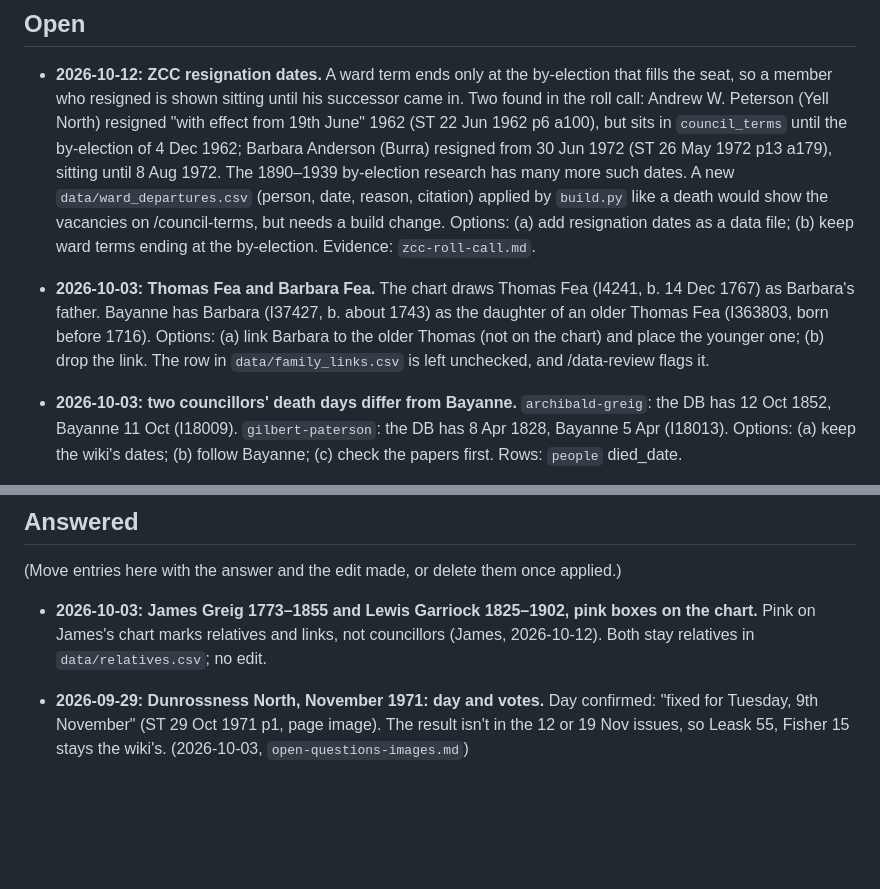
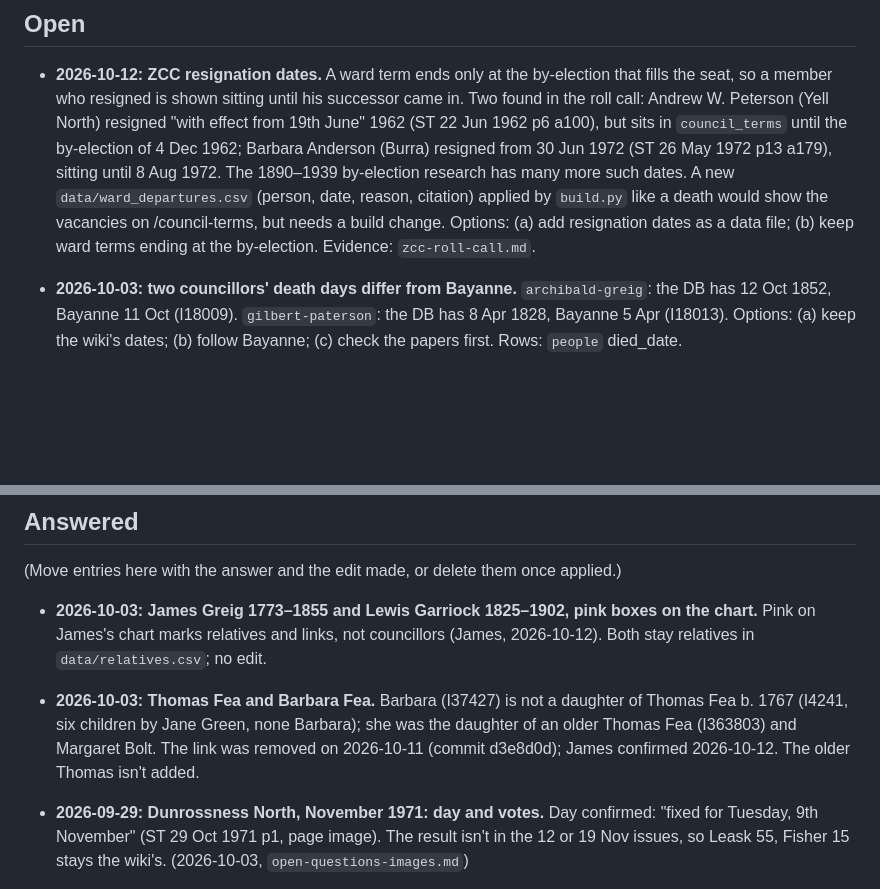
Before and after one commit to ShetlandJ/shetland-political-history, a Markdown page: research/bna/open-questions.md, 2 parts joined by grey strips. Rendered like a GitHub page; blank space fills up the shorter version.

Commit message:
Close the Thomas Fea / Barbara Fea question: the link was already removed (d3e8d0d); James confirmed.
Co-Authored-By: Claude Opus 5.5 <noreply@anthropic.com>
Claude-Session: https://claude.ai/code/session_01E5GRt2PQ3BFcDagBWHunQQ

```diff
--- a/research/bna/open-questions.md
+++ b/research/bna/open-questions.md
@@ -17,11 +17,6 @@ Format: date raised, the question, the options, the evidence file, the row it af
   such dates. A new `data/ward_departures.csv` (person, date, reason, citation) applied by
   `build.py` like a death would show the vacancies on /council-terms, but needs a build change.
   Options: (a) add resignation dates as a data file; (b) keep ward terms ending at the by-election. Evidence: `zcc-roll-call.md`.
-
-- **2026-10-03: Thomas Fea and Barbara Fea.** The chart draws Thomas Fea (I4241, b. 14 Dec 1767)
-  as Barbara's father. Bayanne has Barbara (I37427, b. about 1743) as the daughter of an older
-  Thomas Fea (I363803, born before 1716). Options: (a) link Barbara to the older Thomas (not on the chart) and place the younger one; (b) drop the link. The row in
-  `data/family_links.csv` is left unchecked, and /data-review flags it.
 
 - **2026-10-03: two councillors' death days differ from Bayanne.** `archibald-greig`: the DB has
   12 Oct 1852, Bayanne 11 Oct (I18009). `gilbert-paterson`: the DB has 8 Apr 1828, Bayanne 5 Apr
@@ -203,6 +198,8 @@ Format: date raised, the question, the options, the evidence file, the row it af
 
 - **2026-10-03: James Greig 1773–1855 and Lewis Garriock 1825–1902, pink boxes on the chart.** Pink on James's chart marks relatives and links, not councillors (James, 2026-10-12). Both stay relatives in `data/relatives.csv`; no edit.
 
+- **2026-10-03: Thomas Fea and Barbara Fea.** Barbara (I37427) is not a daughter of Thomas Fea b. 1767 (I4241, six children by Jane Green, none Barbara); she was the daughter of an older Thomas Fea (I363803) and Margaret Bolt. The link was removed on 2026-10-11 (commit d3e8d0d); James confirmed 2026-10-12. The older Thomas isn't added.
+
 - **2026-09-29: Dunrossness North, November 1971: day and votes.** Day confirmed: "fixed for Tuesday, 9th November" (ST 29 Oct 1971 p1, page image). The result isn't in the 12 or 19 Nov issues, so Leask 55, Fisher 15 stays the wiki's. (2026-10-03, `open-questions-images.md`)
 
 - **2026-09-29: Where did Hugh T. Sutherland sit from 1970?** He didn't stand in 1970: not in the full nominations list (ST 24 Apr 1970 p8, page image); Delting South went to Robb. Intro now "Delting South between 1967 and 1970" (`fix_newspapers.py` #80). (2026-10-03, `open-questions-images.md`)
```
Also changed, not shown: research/corrections-log.md (+1 -1 lines).
